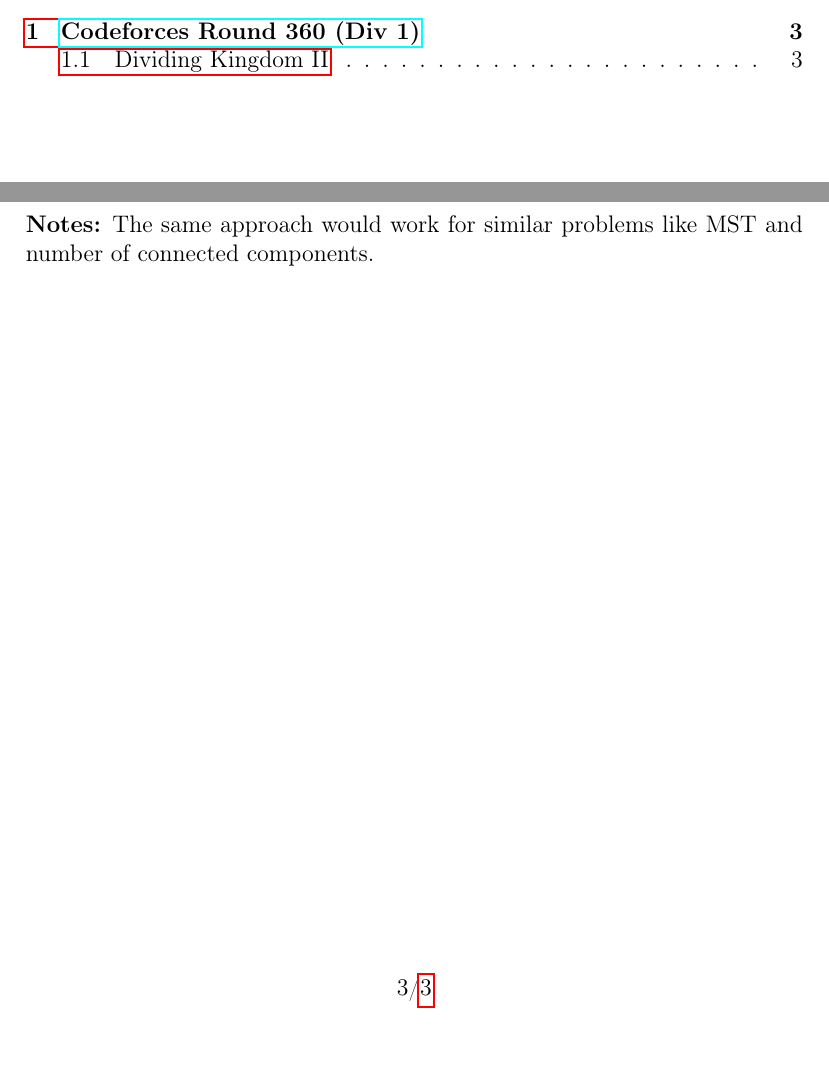
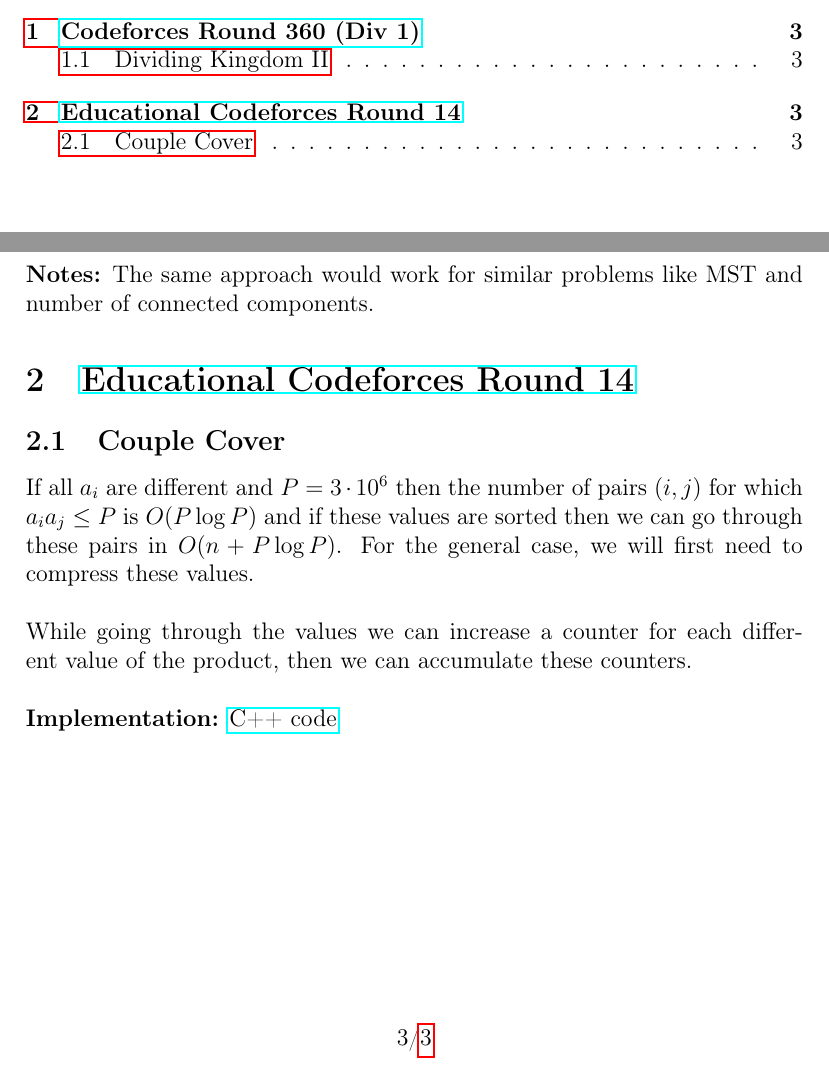
Before and after one commit to marioyc/codeforces-notes, a LaTeX document (main.tex): two parts of pages 2 and 3 of 3, joined at a grey line, cut so that both start at the same text. Compiled offline with pdfLaTeX.

Commit message:
add Educational 14 F

```diff
--- a/main.tex
+++ b/main.tex
@@ -38,4 +38,14 @@
 \\ \\
 \textbf{Notes:} The same approach would work for similar problems like MST and number of connected components.
 
+\section{\href{http://codeforces.com/contest/691}{Educational Codeforces Round 14}}
+
+\subsection{Couple Cover}
+
+If all $a_i$ are different and $P = 3 \cdot 10^6$ then the number of pairs $(i,j)$ for which $a_i a_j \leq P$ is $O(P\log P)$ and if these values are sorted then we can go through these pairs in $O(n + P\log P)$. For the general case, we will first need to compress these values.
+\\ \\
+While going through the values we can increase a counter for each different value of the product, then we can accumulate these counters.
+\\ \\
+\textbf{Implementation:} \href{http://codeforces.com/contest/691/submission/19352079}{C++ code}
+
 \end{document}
```
